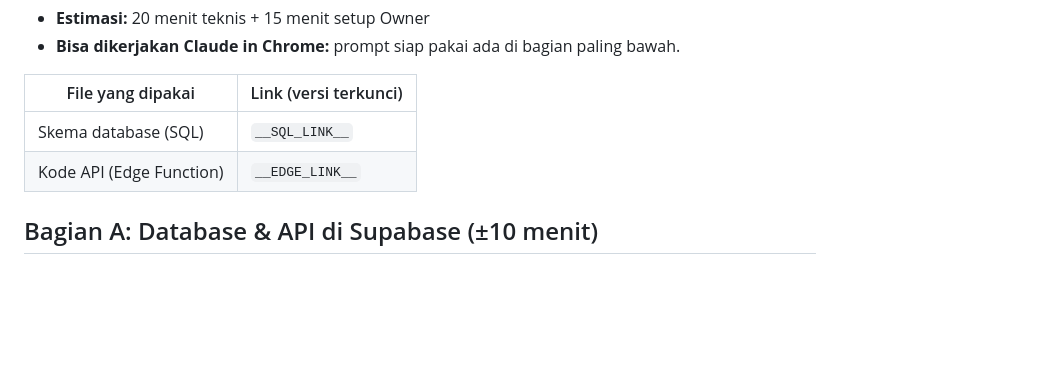
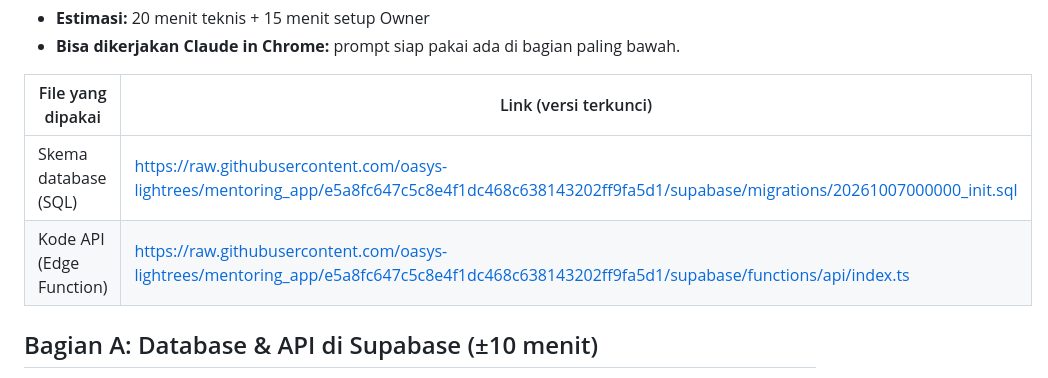
Before and after one commit to oasys-lightrees/mentoring_app, a Markdown page: GO-LIVE.md, the part around the change. GitHub-like rendering; blank space fills up the shorter version.

Commit message:
GO-LIVE: pin the SQL and Edge Function links
Co-Authored-By: Claude Opus 5.5 <noreply@anthropic.com>
Claude-Session: https://claude.ai/code/session_01JzaXLo2AMP5s4gMpWFEaRT

```diff
--- a/GO-LIVE.md
+++ b/GO-LIVE.md
@@ -15,8 +15,8 @@ Browser (HP / laptop)
 
 | File yang dipakai | Link (versi terkunci) |
 |---|---|
-| Skema database (SQL) | `__SQL_LINK__` |
-| Kode API (Edge Function) | `__EDGE_LINK__` |
+| Skema database (SQL) | https://raw.githubusercontent.com/oasys-lightrees/mentoring_app/e5a8fc647c5c8e4f1dc468c638143202ff9fa5d1/supabase/migrations/20261007000000_init.sql |
+| Kode API (Edge Function) | https://raw.githubusercontent.com/oasys-lightrees/mentoring_app/e5a8fc647c5c8e4f1dc468c638143202ff9fa5d1/supabase/functions/api/index.ts |
 
 ## Bagian A: Database & API di Supabase (±10 menit)
 
```
